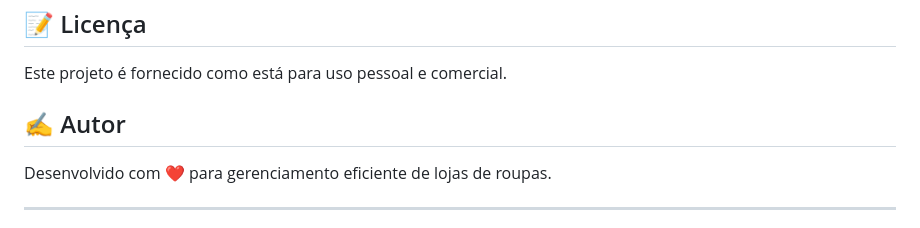
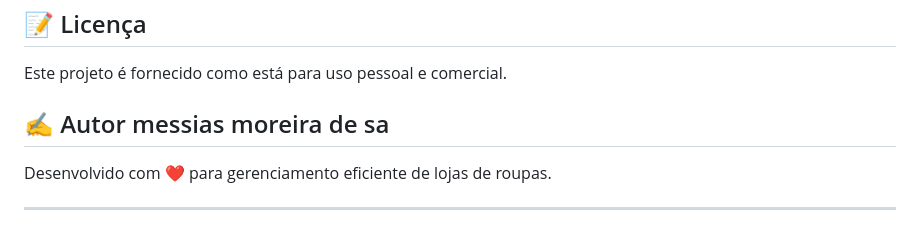
Before and after one commit to gabrielasantanadeandrade08-dot/aplicativo, a Markdown page: README.md, the part around the change. GitHub-like rendering.

```diff
--- a/README.md
+++ b/README.md
@@ -228,7 +228,7 @@ Para dúvidas ou problemas:
 
 Este projeto é fornecido como está para uso pessoal e comercial.
 
-## ✍️ Autor
+## ✍️ Autor messias moreira de sa
 
 Desenvolvido com ❤️ para gerenciamento eficiente de lojas de roupas.
 
```
